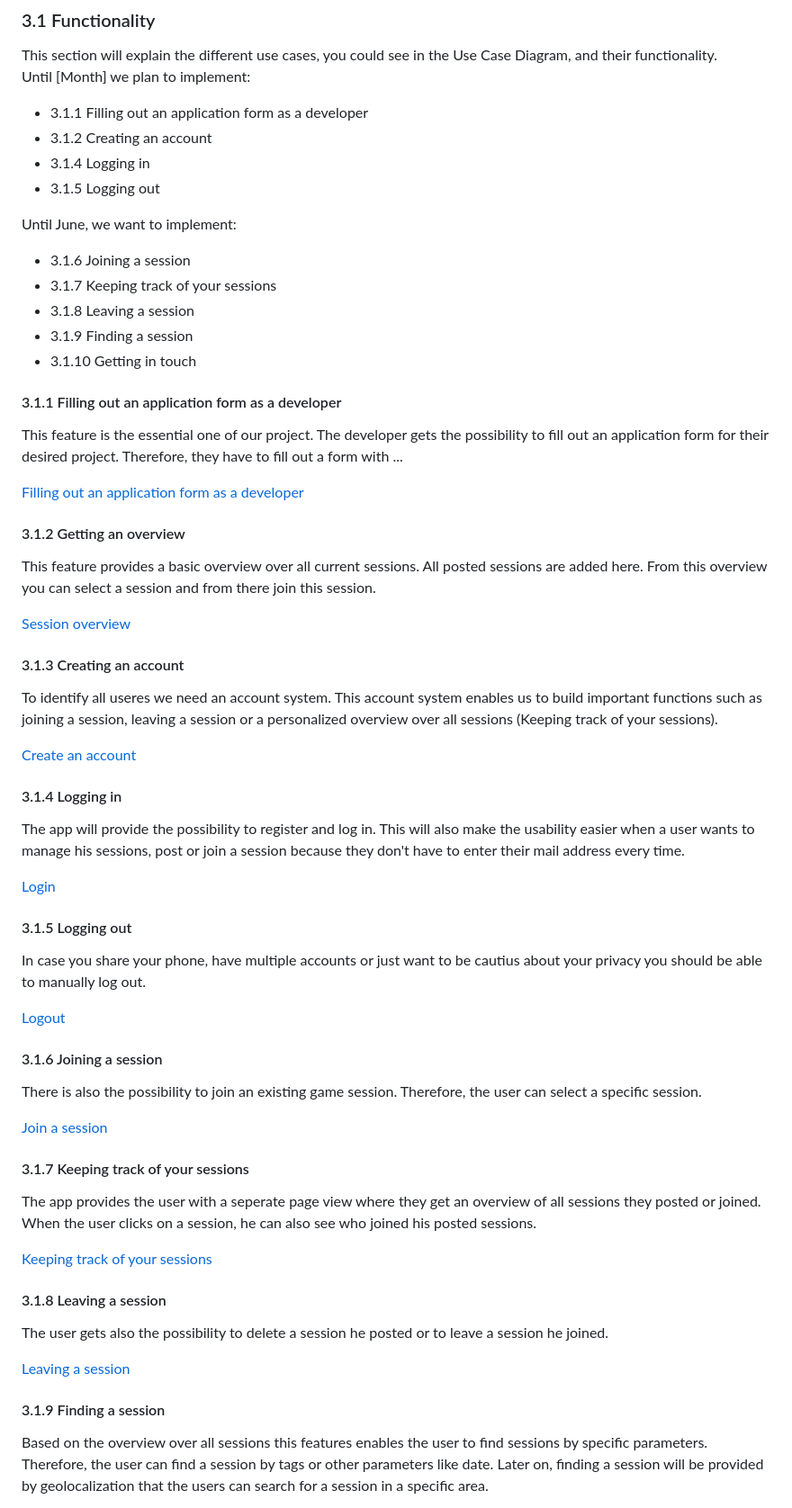
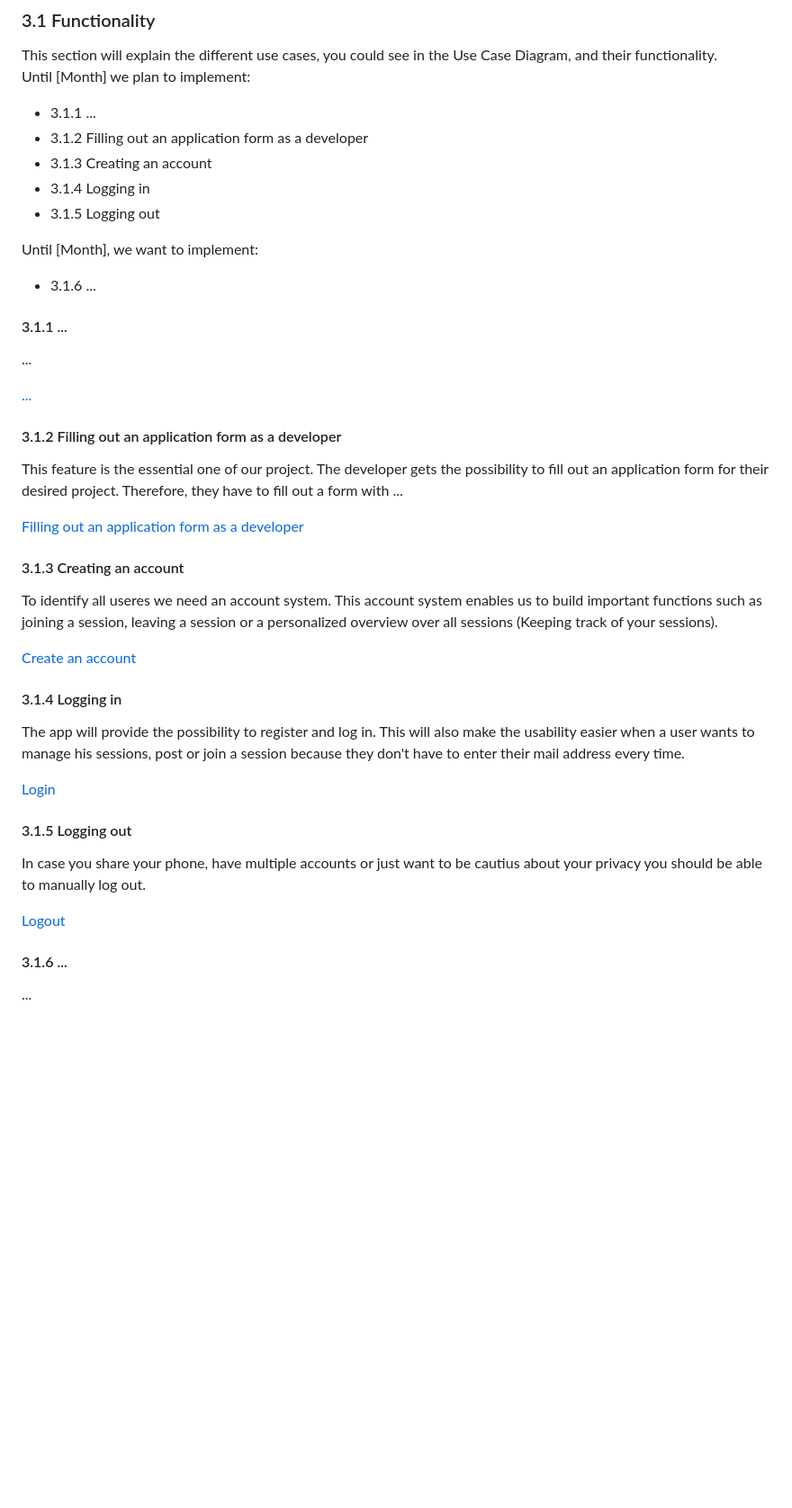
Before and after one commit to leoboehm/hobbydevs, a Markdown page: SoftwareRequirementsSpecification.md, the part around one of its changes. Shown at 90% size. GitHub-like rendering; blank space fills up the shorter version.

```diff
--- a/SoftwareRequirementsSpecification.md
+++ b/SoftwareRequirementsSpecification.md
@@ -110,27 +110,25 @@ Testing:
 ### 3.1 Functionality
 This section will explain the different use cases, you could see in the Use Case Diagram, and their functionality.
 Until [Month] we plan to implement:
-- 3.1.1 Filling out an application form as a developer
-- 3.1.2 Creating an account
+- 3.1.1 ...
+- 3.1.2 Filling out an application form as a developer
+- 3.1.3 Creating an account
 - 3.1.4 Logging in
 - 3.1.5 Logging out
 
-Until June, we want to implement:
-- 3.1.6 Joining a session
-- 3.1.7 Keeping track of your sessions
-- 3.1.8 Leaving a session
-- 3.1.9 Finding a session
-- 3.1.10 Getting in touch
+Until [Month], we want to implement:
+- 3.1.6 ...
 
-#### 3.1.1 Filling out an application form as a developer
+
+#### 3.1.1 ...
+...
+
+[...](../use_cases/UC1_....md)
+
+#### 3.1.2 Filling out an application form as a developer
 This feature is the essential one of our project. The developer gets the possibility to fill out an application form for their desired project. Therefore, they have to fill out a form with ...
 
-[Filling out an application form as a developer](./use_cases/UC2_Application_Developer.md)
-
-#### 3.1.2 Getting an overview
-This feature provides a basic overview over all current sessions. All posted sessions are added here. From this overview you can select a session and from there join this session.
-
-[Session overview](./use_cases/UC3_Session_Overview.md)
+[Filling out an application form as a developer](./use_cases/UC2_Applying_for_a_Project.md)
 
 #### 3.1.3 Creating an account
 To identify all useres we need an account system. This account system enables us to build important functions such as joining a session, leaving a session or a personalized overview over all sessions (Keeping track of your sessions).
@@ -149,19 +147,4 @@ In case you share your phone, have multiple accounts or just want to be cautius
 
-#### 3.1.6 Joining a session
-There is also the possibility to join an existing game session. Therefore, the user can select a specific session.
+#### 3.1.6 ...
+...
 
-[Join a session](./use_cases/UC2_Join_Session.md)
-
-#### 3.1.7 Keeping track of your sessions
-The app provides the user with a seperate page view where they get an overview of all sessions they posted or joined. When the user clicks on a session, he can also see who joined his posted sessions.
-
-[Keeping track of your sessions](./use_cases/UC7_Keeping_Track.md)
-
-#### 3.1.8 Leaving a session
-The user gets also the possibility to delete a session he posted or to leave a session he joined.
-
-[Leaving a session](./use_cases/UC8_Leave_Session.md)
-
-#### 3.1.9 Finding a session
-Based on the overview over all sessions this features enables the user to find sessions by specific parameters. Therefore, the user can find a session by tags or other parameters like date. Later on, finding a session will be provided by geolocalization that the users can search for a session in a specific area.
-
```
Also changed, not shown: other parts of SoftwareRequirementsSpecification.md (+4 -18 lines).
